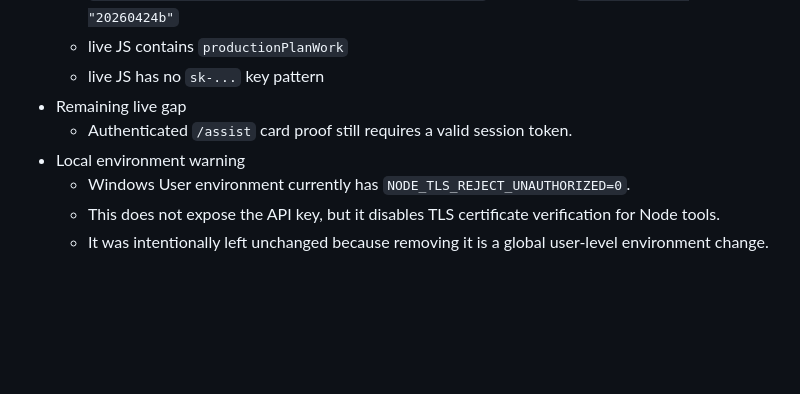
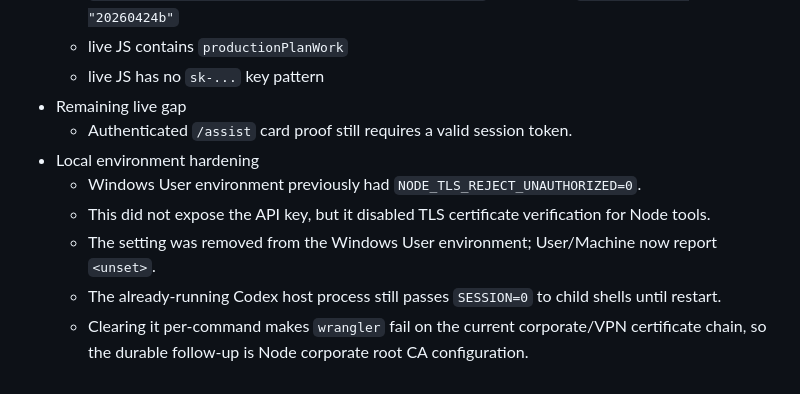
Before and after one commit to gunh0906/thai, a Markdown page: docs/SEARCH_RELEASE_CHECKLIST_2026-04-24.md, the part around the change. GitHub-like rendering; blank space fills up the shorter version.

```diff
--- a/docs/SEARCH_RELEASE_CHECKLIST_2026-04-24.md
+++ b/docs/SEARCH_RELEASE_CHECKLIST_2026-04-24.md
@@ -104,7 +104,9 @@
   - live JS has no `sk-...` key pattern
 - Remaining live gap
   - Authenticated `/assist` card proof still requires a valid session token.
-- Local environment warning
-  - Windows User environment currently has `NODE_TLS_REJECT_UNAUTHORIZED=0`.
-  - This does not expose the API key, but it disables TLS certificate verification for Node tools.
-  - It was intentionally left unchanged because removing it is a global user-level environment change.
+- Local environment hardening
+  - Windows User environment previously had `NODE_TLS_REJECT_UNAUTHORIZED=0`.
+  - This did not expose the API key, but it disabled TLS certificate verification for Node tools.
+  - The setting was removed from the Windows User environment; User/Machine now report `<unset>`.
+  - The already-running Codex host process still passes `SESSION=0` to child shells until restart.
+  - Clearing it per-command makes `wrangler` fail on the current corporate/VPN certificate chain, so the durable follow-up is Node corporate root CA configuration.
```
Also changed, not shown: docs/PHASE1_EXECUTION_LOG_2026-04-23.md (+7 -4 lines).
